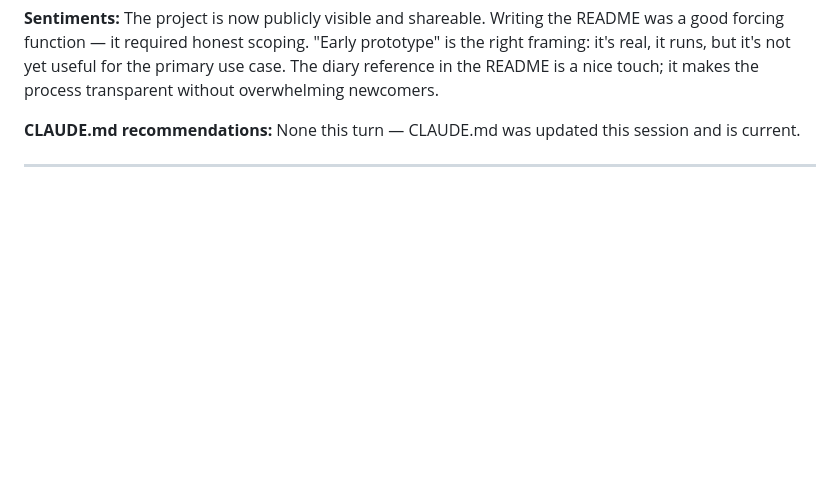
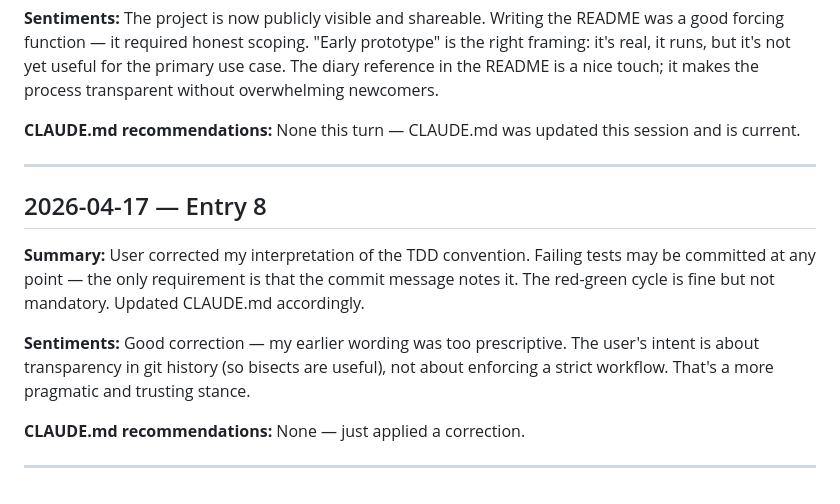
Before and after one commit to fimblo/rule-vis, a Markdown page: diary.md, the part around the change. GitHub-like rendering; blank space fills up the shorter version.

Commit message:
docs: add diary entry 8 (TDD clarification)

```diff
--- a/diary.md
+++ b/diary.md
@@ -92,3 +92,16 @@ The project is now publicly visible and shareable. Writing the README was a good
 None this turn — CLAUDE.md was updated this session and is current.
 
 ---
+
+## 2026-04-17 — Entry 8
+
+**Summary:**
+User corrected my interpretation of the TDD convention. Failing tests may be committed at any point — the only requirement is that the commit message notes it. The red-green cycle is fine but not mandatory. Updated CLAUDE.md accordingly.
+
+**Sentiments:**
+Good correction — my earlier wording was too prescriptive. The user's intent is about transparency in git history (so bisects are useful), not about enforcing a strict workflow. That's a more pragmatic and trusting stance.
+
+**CLAUDE.md recommendations:**
+None — just applied a correction.
+
+---
```
